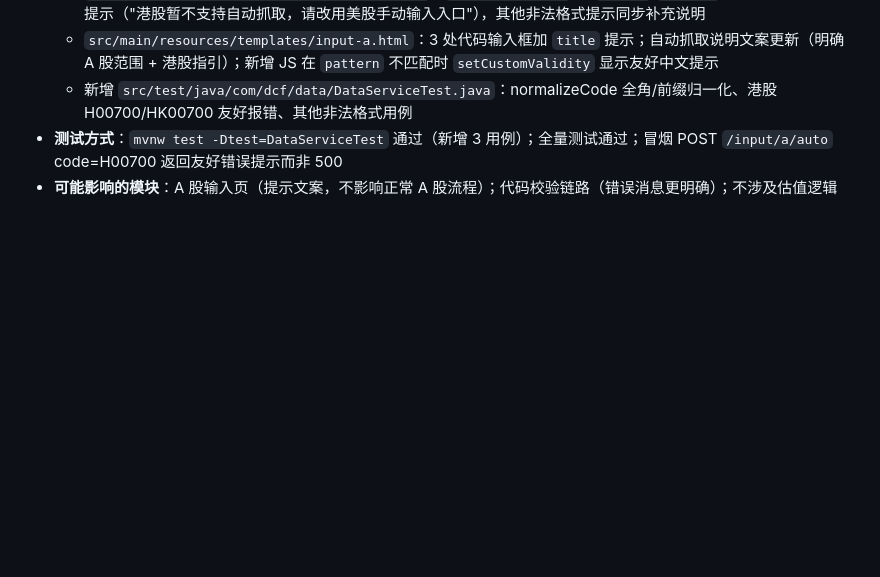
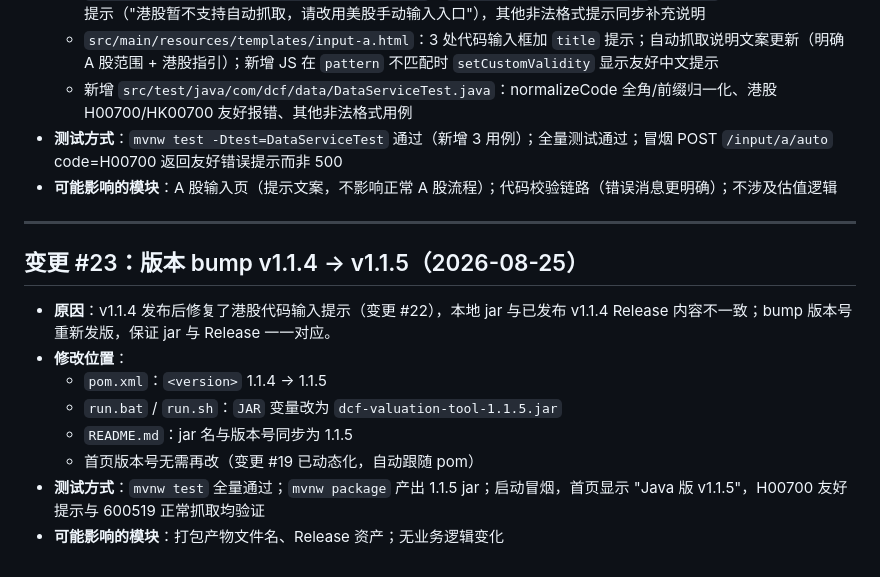
Before and after one commit to sunwh6088-maker/DCF-Valuation-Tool, a Markdown page: docs/changelog.md, the part around the change. GitHub-like rendering; blank space fills up the shorter version.

Commit message:
build: bump v1.1.4 -> v1.1.5（港股输入友好提示后的正式发版，更新截图）

```diff
--- a/docs/changelog.md
+++ b/docs/changelog.md
@@ -376,3 +376,16 @@
   - 新增 `src/test/java/com/dcf/data/DataServiceTest.java`：normalizeCode 全角/前缀归一化、港股 H00700/HK00700 友好报错、其他非法格式用例
 - **测试方式**：`mvnw test -Dtest=DataServiceTest` 通过（新增 3 用例）；全量测试通过；冒烟 POST `/input/a/auto` code=H00700 返回友好错误提示而非 500
 - **可能影响的模块**：A 股输入页（提示文案，不影响正常 A 股流程）；代码校验链路（错误消息更明确）；不涉及估值逻辑
+
+---
+
+## 变更 #23：版本 bump v1.1.4 → v1.1.5（2026-08-25）
+
+- **原因**：v1.1.4 发布后修复了港股代码输入提示（变更 #22），本地 jar 与已发布 v1.1.4 Release 内容不一致；bump 版本号重新发版，保证 jar 与 Release 一一对应。
+- **修改位置**：
+  - `pom.xml`：`<version>` 1.1.4 → 1.1.5
+  - `run.bat` / `run.sh`：`JAR` 变量改为 `dcf-valuation-tool-1.1.5.jar`
+  - `README.md`：jar 名与版本号同步为 1.1.5
+  - 首页版本号无需再改（变更 #19 已动态化，自动跟随 pom）
+- **测试方式**：`mvnw test` 全量通过；`mvnw package` 产出 1.1.5 jar；启动冒烟，首页显示 "Java 版 v1.1.5"，H00700 友好提示与 600519 正常抓取均验证
+- **可能影响的模块**：打包产物文件名、Release 资产；无业务逻辑变化
```
Also changed, not shown: README.md (+3 -3 lines), docs/screenshots/home.jpg, docs/screenshots/input-a.jpg, 3 other files.
